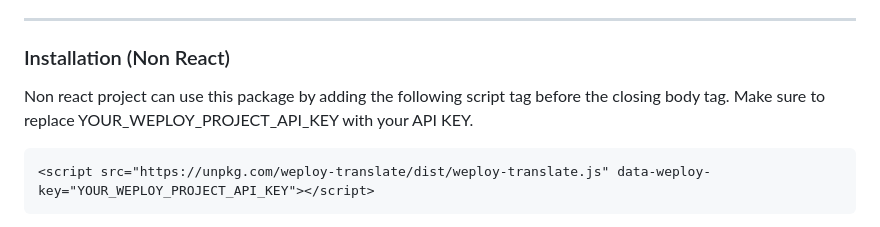
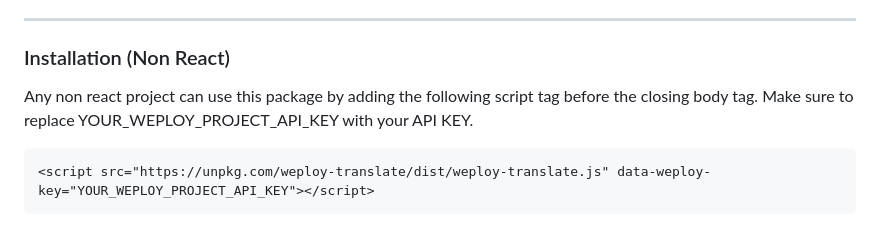
Before and after one commit to desentio/weploy-translate, a Markdown page: README.md, the part around the change. Rendered like a GitHub page.

````diff
--- a/README.md
+++ b/README.md
@@ -6,7 +6,7 @@ Visit our website for more information: [Weploy.ai](https://www.weploy.ai) Websi
 
 ### Installation (Non React)
 
-Non react project can use this package by adding the following script tag before the closing body tag. Make sure to replace YOUR_WEPLOY_PROJECT_API_KEY with your API KEY.
+Any non react project can use this package by adding the following script tag before the closing body tag. Make sure to replace YOUR_WEPLOY_PROJECT_API_KEY with your API KEY.
 ```html
 <script src="https://unpkg.com/weploy-translate/dist/weploy-translate.js" data-weploy-key="YOUR_WEPLOY_PROJECT_API_KEY"></script>
 ```
````
